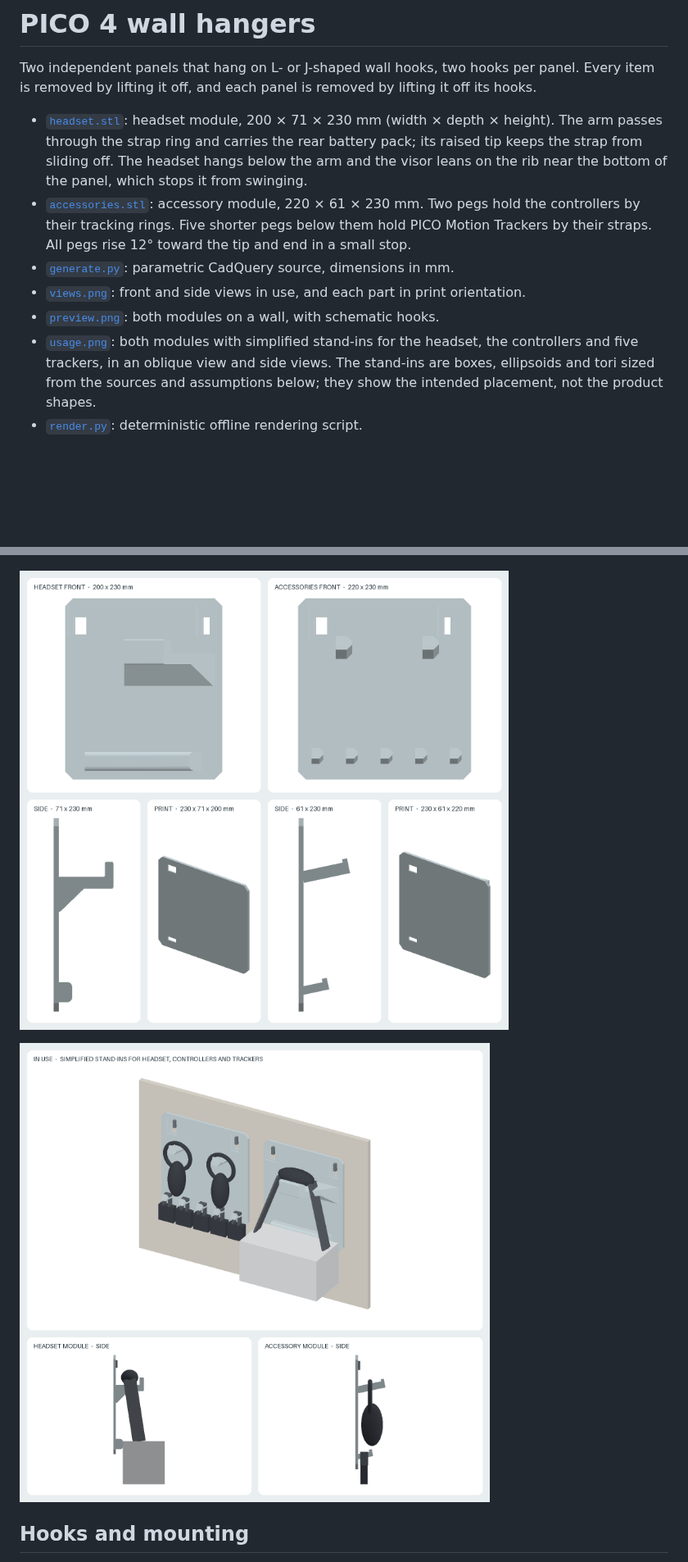
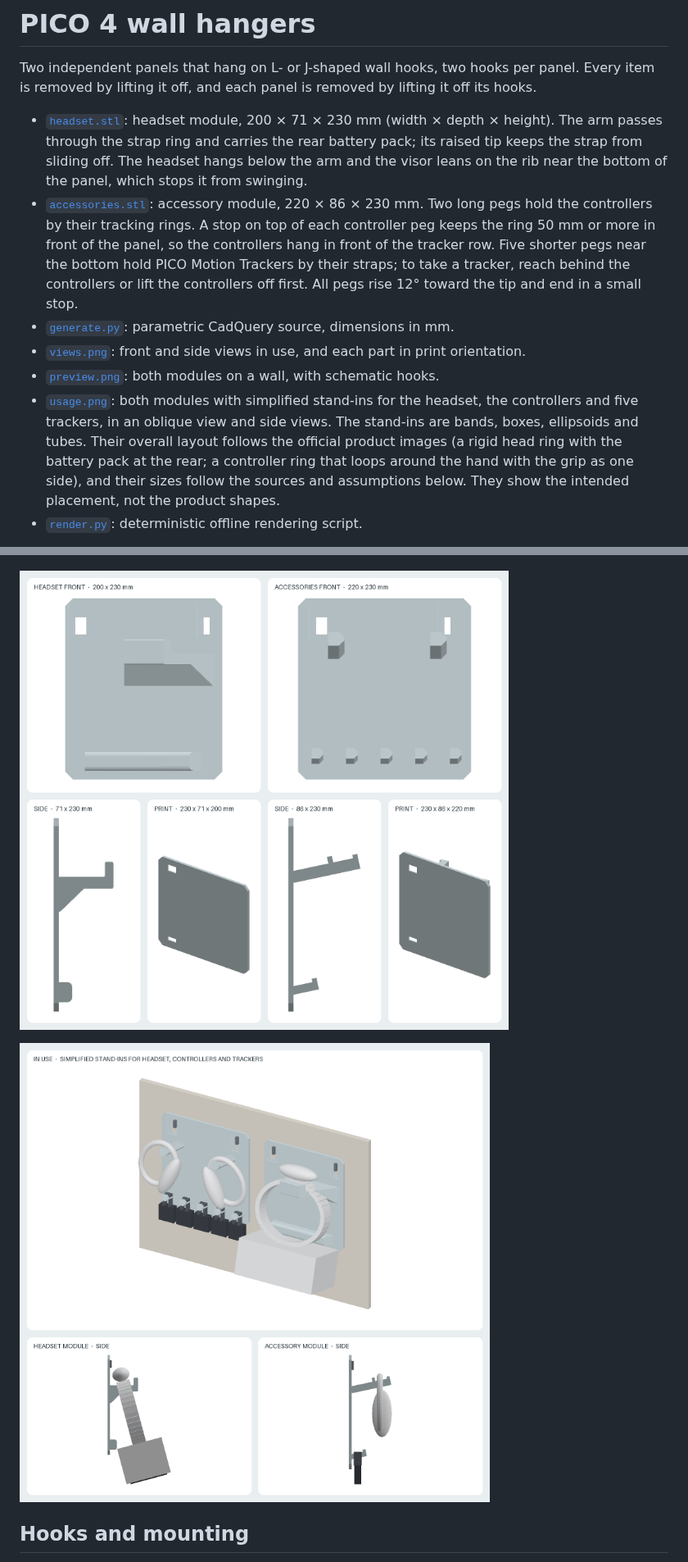
Before and after one commit to sabas0ba/printables, a Markdown page: pico-4-wall-hanger/README.md, 2 parts joined by grey strips. Shown at 82% size. Rendered like a GitHub page; pictures changed too: pico-4-wall-hanger/usage.png, pico-4-wall-hanger/views.png; blank space fills up the shorter version.

```diff
--- a/pico-4-wall-hanger/README.md
+++ b/pico-4-wall-hanger/README.md
@@ -3,11 +3,11 @@
 Two independent panels that hang on L- or J-shaped wall hooks, two hooks per panel. Every item is removed by lifting it off, and each panel is removed by lifting it off its hooks.
 
 - [`headset.stl`](headset.stl): headset module, 200 × 71 × 230 mm (width × depth × height). The arm passes through the strap ring and carries the rear battery pack; its raised tip keeps the strap from sliding off. The headset hangs below the arm and the visor leans on the rib near the bottom of the panel, which stops it from swinging.
-- [`accessories.stl`](accessories.stl): accessory module, 220 × 61 × 230 mm. Two pegs hold the controllers by their tracking rings. Five shorter pegs below them hold PICO Motion Trackers by their straps. All pegs rise 12° toward the tip and end in a small stop.
+- [`accessories.stl`](accessories.stl): accessory module, 220 × 86 × 230 mm. Two long pegs hold the controllers by their tracking rings. A stop on top of each controller peg keeps the ring 50 mm or more in front of the panel, so the controllers hang in front of the tracker row. Five shorter pegs near the bottom hold PICO Motion Trackers by their straps; to take a tracker, reach behind the controllers or lift the controllers off first. All pegs rise 12° toward the tip and end in a small stop.
 - [`generate.py`](generate.py): parametric CadQuery source, dimensions in mm.
 - [`views.png`](views.png): front and side views in use, and each part in print orientation.
 - [`preview.png`](preview.png): both modules on a wall, with schematic hooks.
-- [`usage.png`](usage.png): both modules with simplified stand-ins for the headset, the controllers and five trackers, in an oblique view and side views. The stand-ins are boxes, ellipsoids and tori sized from the sources and assumptions below; they show the intended placement, not the product shapes.
+- [`usage.png`](usage.png): both modules with simplified stand-ins for the headset, the controllers and five trackers, in an oblique view and side views. The stand-ins are bands, boxes, ellipsoids and tubes. Their overall layout follows the official product images (a rigid head ring with the battery pack at the rear; a controller ring that loops around the hand with the grip as one side), and their sizes follow the sources and assumptions below. They show the intended placement, not the product shapes.
 - [`render.py`](render.py): deterministic offline rendering script.
 
 ![Both modules hanging on wall hooks](preview.png)
```
Also changed, not shown: other parts of pico-4-wall-hanger/README.md (+1 -1 lines), pico-4-wall-hanger/preview.png, 3 other files.
